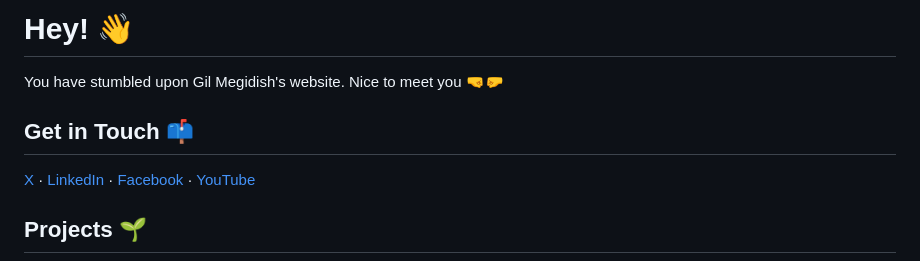
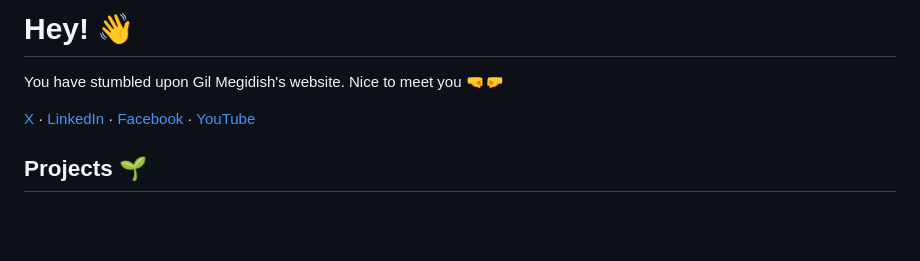
Before and after one commit to gmegidish/gmegidish.github.io, a Markdown page: README.md, the part around the change. Drawn GitHub-style; blank space fills up the shorter version.

Commit message:
chore: sync profile README

```diff
--- a/README.md
+++ b/README.md
@@ -1,8 +1,6 @@
 # Hey! 👋
 
 You have stumbled upon Gil Megidish's website. Nice to meet you 🤜🤛
-
-## Get in Touch 📫
 
 [X](https://x.com/gilmegidish) &middot; [LinkedIn](https://www.linkedin.com/in/gilmegidish/) &middot; [Facebook](https://www.facebook.com/GilMegidish) &middot; [YouTube](https://www.youtube.com/channel/UCjlYasUmcYTuLtgjXiLs1uQ)
 
```
